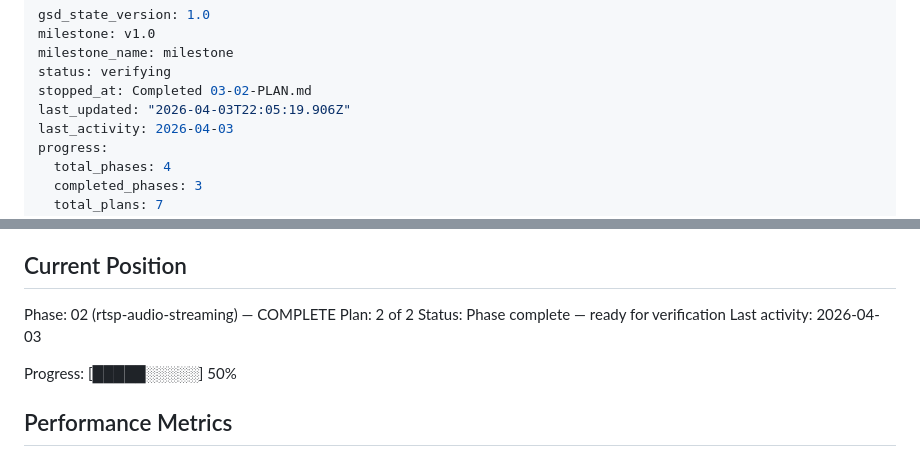
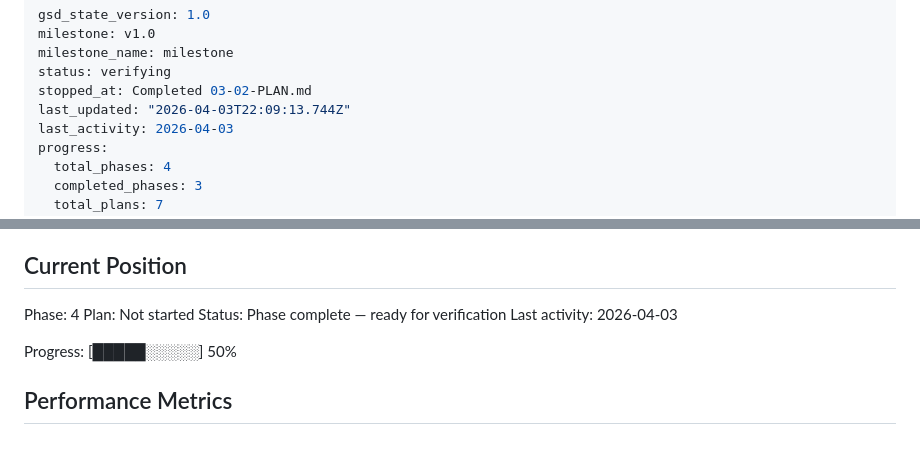
Before and after one commit to fvoska/rtsp-mixer, a Markdown page: .planning/STATE.md, 2 parts joined by grey strips. GitHub-like rendering.

Commit message:
docs(phase-03): complete phase execution

```diff
--- a/.planning/STATE.md
+++ b/.planning/STATE.md
@@ -4,7 +4,7 @@ milestone: v1.0
 milestone_name: milestone
 status: verifying
 stopped_at: Completed 03-02-PLAN.md
-last_updated: "2026-04-03T22:05:19.906Z"
+last_updated: "2026-04-03T22:09:13.744Z"
 last_activity: 2026-04-03
 progress:
   total_phases: 4
@@ -25,8 +25,8 @@ See: .planning/PROJECT.md (updated 2026-04-01)
 
 ## Current Position
 
-Phase: 02 (rtsp-audio-streaming) — COMPLETE
-Plan: 2 of 2
+Phase: 4
+Plan: Not started
 Status: Phase complete — ready for verification
 Last activity: 2026-04-03
 
```
